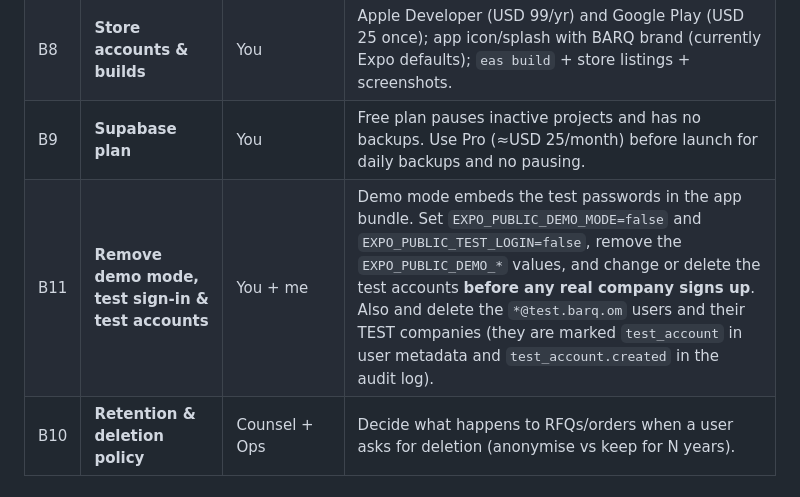
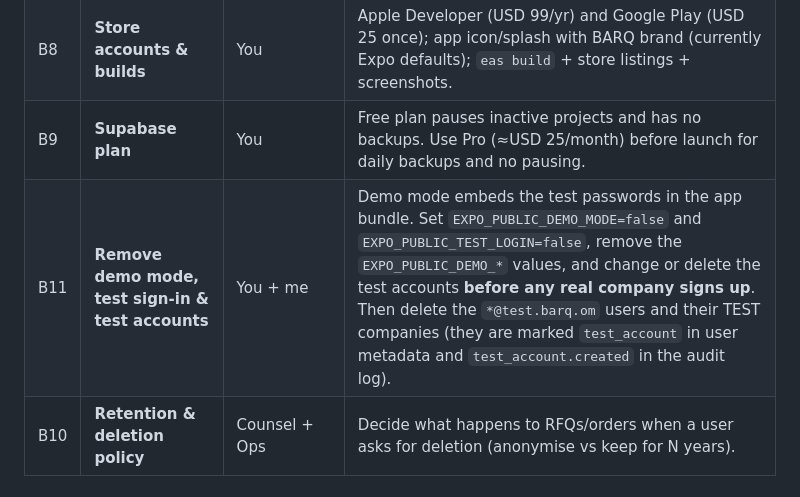
Before and after one commit to AethronX/BARQ, a Markdown page: docs/LAUNCH_READINESS.md, the part around the change. Rendered like a GitHub page.

Commit message:
docs: fix wording in launch blocker B11
Co-Authored-By: Claude Opus 5.5 <noreply@anthropic.com>
Claude-Session: https://claude.ai/code/session_018zcNikuq9J5BtP6Usfjphr

```diff
--- a/docs/LAUNCH_READINESS.md
+++ b/docs/LAUNCH_READINESS.md
@@ -38,7 +38,7 @@ _Status as of 2026-10-08. The software MVP is built; the product is **not yet la
 | B7 | **Support channel** | Ops | Real support email/WhatsApp number (placeholder `support@barq.om` in the app). |
 | B8 | **Store accounts & builds** | You | Apple Developer (USD 99/yr) and Google Play (USD 25 once); app icon/splash with BARQ brand (currently Expo defaults); `eas build` + store listings + screenshots. |
 | B9 | **Supabase plan** | You | Free plan pauses inactive projects and has no backups. Use Pro (≈USD 25/month) before launch for daily backups and no pausing. |
-| B11 | **Remove demo mode, test sign-in & test accounts** | You + me | Demo mode embeds the test passwords in the app bundle. Set `EXPO_PUBLIC_DEMO_MODE=false` and `EXPO_PUBLIC_TEST_LOGIN=false`, remove the `EXPO_PUBLIC_DEMO_*` values, and change or delete the test accounts **before any real company signs up**. Also and delete the `*@test.barq.om` users and their TEST companies (they are marked `test_account` in user metadata and `test_account.created` in the audit log). |
+| B11 | **Remove demo mode, test sign-in & test accounts** | You + me | Demo mode embeds the test passwords in the app bundle. Set `EXPO_PUBLIC_DEMO_MODE=false` and `EXPO_PUBLIC_TEST_LOGIN=false`, remove the `EXPO_PUBLIC_DEMO_*` values, and change or delete the test accounts **before any real company signs up**. Then delete the `*@test.barq.om` users and their TEST companies (they are marked `test_account` in user metadata and `test_account.created` in the audit log). |
 | B10 | **Retention & deletion policy** | Counsel + Ops | Decide what happens to RFQs/orders when a user asks for deletion (anonymise vs keep for N years). |
 
 ## 4. Deferred (post-MVP backlog, by design)
```
